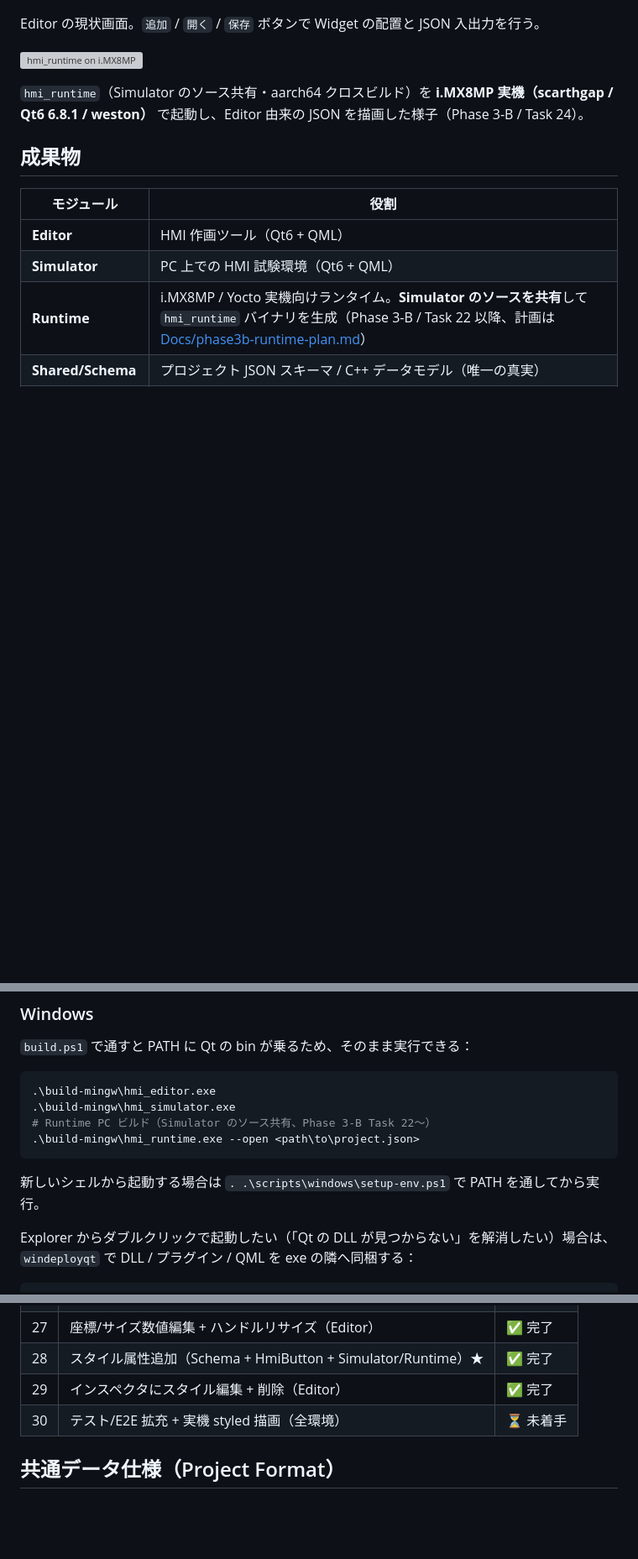
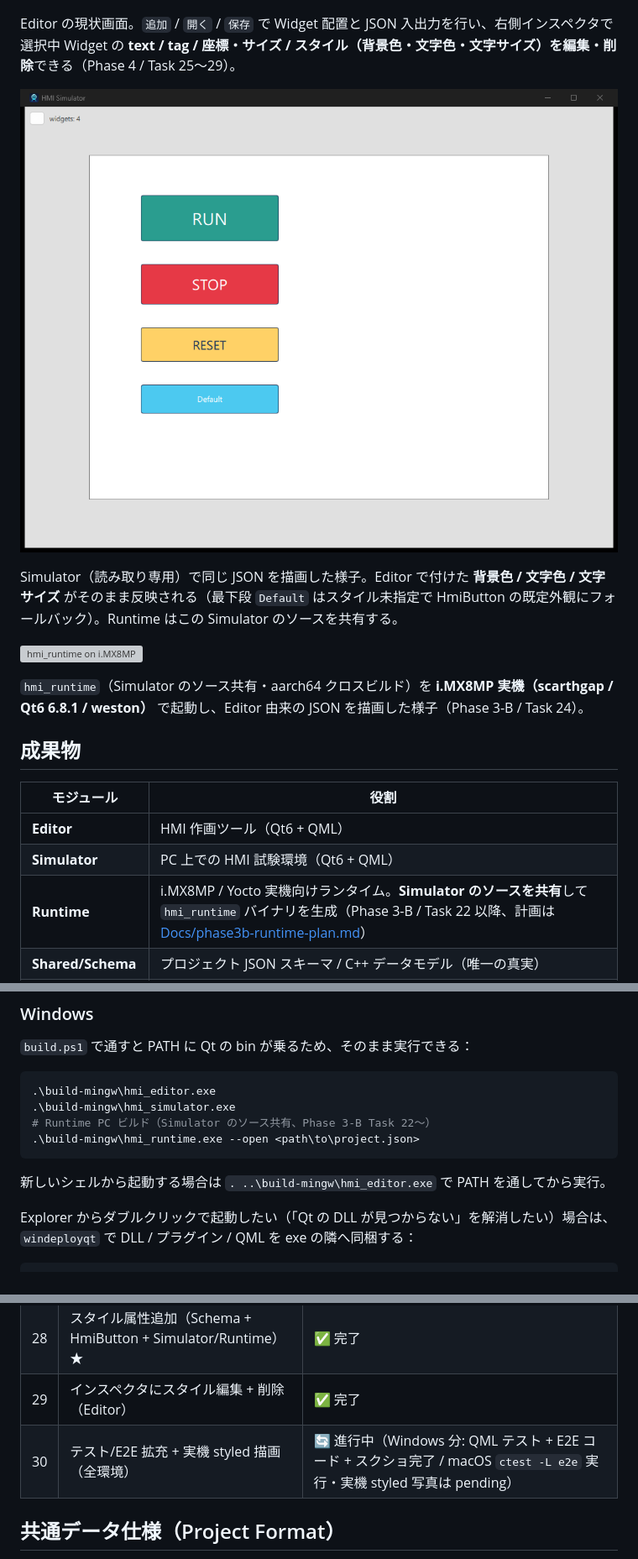
Before and after one commit to hang-up33/hmi-platform, a Markdown page: README.md, 3 parts joined by grey strips. Shown at 84% size. GitHub-like rendering; pictures changed too: Docs/screenshots/simulator.png (added); blank space fills up the shorter version; grey boxes are pictures that could not be loaded.

````diff
--- a/README.md
+++ b/README.md
@@ -8,7 +8,11 @@ Yocto / i.MX8M Plus 向け Qt6 HMI ランタイムを対象に、HMI 作画ツ
 
 ![HMI Editor](Docs/screenshots/editor.png)
 
-Editor の現状画面。`追加` / `開く` / `保存` ボタンで Widget の配置と JSON 入出力を行う。
+Editor の現状画面。`追加` / `開く` / `保存` で Widget 配置と JSON 入出力を行い、右側インスペクタで選択中 Widget の **text / tag / 座標・サイズ / スタイル（背景色・文字色・文字サイズ）を編集・削除**できる（Phase 4 / Task 25〜29）。
+
+![HMI Simulator](Docs/screenshots/simulator.png)
+
+Simulator（読み取り専用）で同じ JSON を描画した様子。Editor で付けた **背景色 / 文字色 / 文字サイズ** がそのまま反映される（最下段 `Default` はスタイル未指定で HmiButton の既定外観にフォールバック）。Runtime はこの Simulator のソースを共有する。
 
 ![hmi_runtime on i.MX8MP](Docs/screenshots/task-24-runtime-imx.jpg)
 
@@ -141,7 +145,7 @@ SDK 生成（新 BSP の image+SDK ビルド）から実機 scp 起動までの
 .\build-mingw\hmi_runtime.exe --open <path\to\project.json>
 ```
 
-新しいシェルから起動する場合は `. .\scripts\windows\setup-env.ps1` で PATH を通してから実行。
+新しいシェルから起動する場合は `. ..\build-mingw\hmi_editor.exe` で PATH を通してから実行。
 
 Explorer からダブルクリックで起動したい（「Qt の DLL が見つからない」を解消したい）場合は、`windeployqt` で DLL / プラグイン / QML を exe の隣へ同梱する：
 
@@ -225,7 +229,7 @@ Phase 1 / MVP、Phase 2 / テスト基盤導入、Phase 3-A / E2E テスト導
 | 27 | 座標/サイズ数値編集 + ハンドルリサイズ（Editor） | ✅ 完了 |
 | 28 | スタイル属性追加（Schema + HmiButton + Simulator/Runtime）★ | ✅ 完了 |
 | 29 | インスペクタにスタイル編集 + 削除（Editor） | ✅ 完了 |
-| 30 | テスト/E2E 拡充 + 実機 styled 描画（全環境） | ⏳ 未着手 |
+| 30 | テスト/E2E 拡充 + 実機 styled 描画（全環境） | 🔄 進行中（Windows 分: QML テスト + E2E コード + スクショ完了 / macOS `ctest -L e2e` 実行・実機 styled 写真は pending） |
 
 ## 共通データ仕様（Project Format）
 
````
Also changed, not shown: CLAUDE.md (+1 -1 lines), Docs/phase4-button-slice-plan.md (+3 -1 lines), 4 other files.
